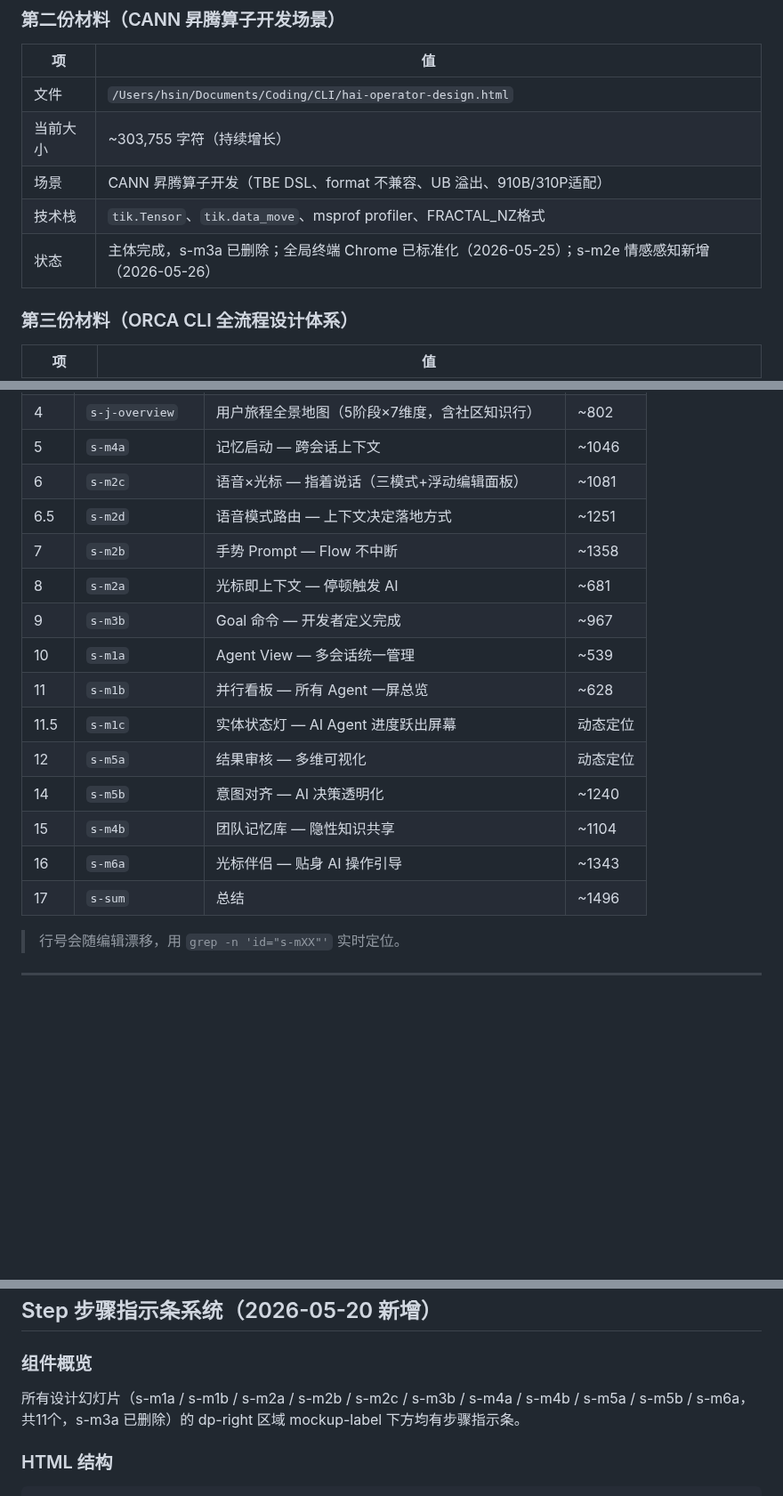
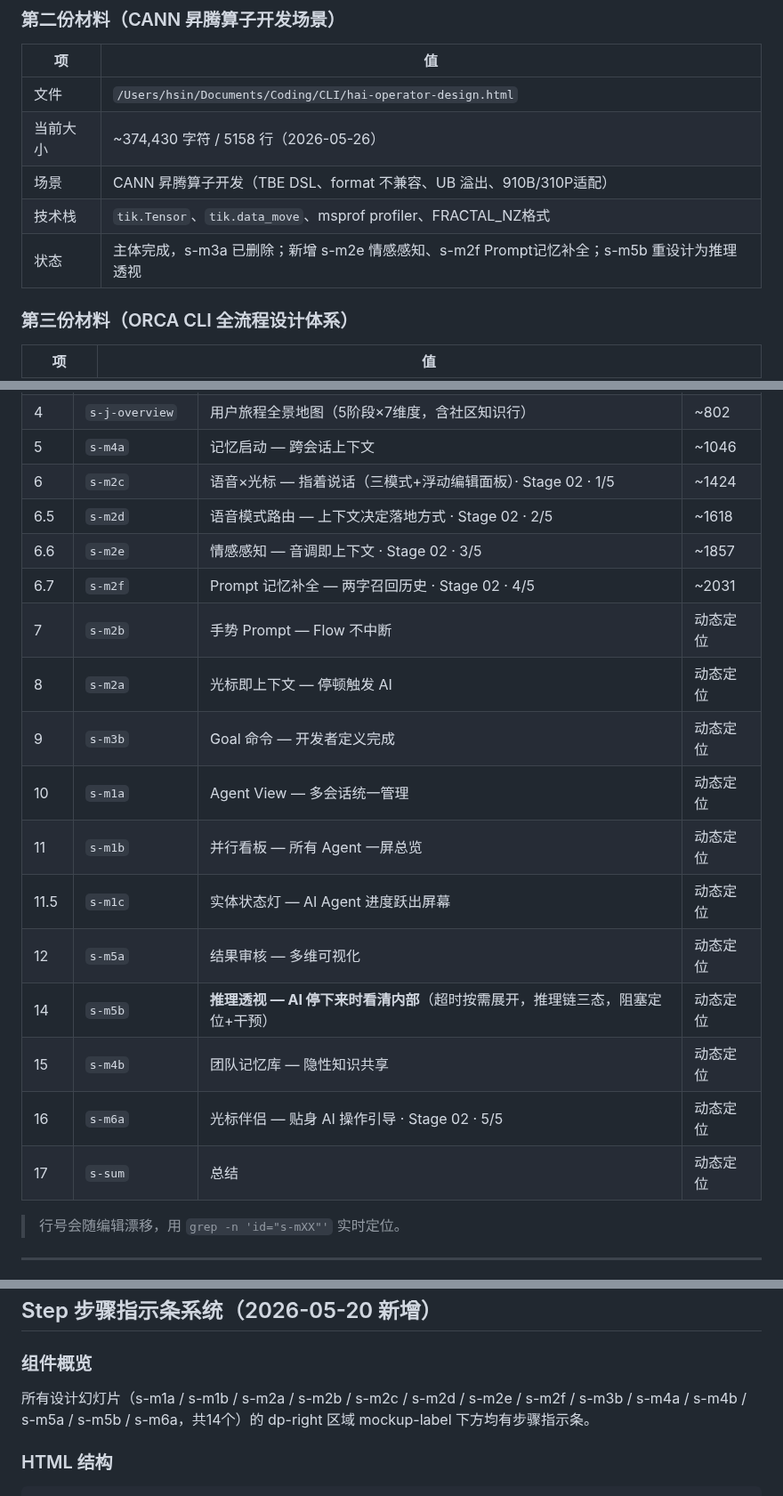
Before and after one commit to SchihHsin/CLI, a Markdown page: CLAUDE.md, 3 parts joined by grey strips. Shown at 89% size. GitHub-like rendering; blank space fills up the shorter version.

Commit message:
更新 CLAUDE.md：文件大小、Section索引、步骤条列表同步到最新状态
- hai-operator-design.html 大小更新：~303,755 → ~374,430 字符 / 5158 行
- Section索引新增 s-m2e / s-m2f，更新 s-m5b 标题（推理透视），补充编号
- Section顺序更新，步骤条 section 列表扩展至14个

Co-Authored-By: Claude Sonnet 4.6 <noreply@anthropic.com>

````diff
--- a/CLAUDE.md
+++ b/CLAUDE.md
@@ -21,10 +21,10 @@
 | 项 | 值 |
 |---|---|
 | 文件 | `/Users/hsin/Documents/Coding/CLI/hai-operator-design.html` |
-| 当前大小 | ~303,755 字符（持续增长） |
+| 当前大小 | ~374,430 字符 / 5158 行（2026-05-26） |
 | 场景 | CANN 昇腾算子开发（TBE DSL、format 不兼容、UB 溢出、910B/310P适配） |
 | 技术栈 | `tik.Tensor`、`tik.data_move`、msprof profiler、FRACTAL_NZ格式 |
-| 状态 | 主体完成，s-m3a 已删除；全局终端 Chrome 已标准化（2026-05-25）；s-m2e 情感感知新增（2026-05-26） |
+| 状态 | 主体完成，s-m3a 已删除；新增 s-m2e 情感感知、s-m2f Prompt记忆补全；s-m5b 重设计为推理透视 |
 
 ### 第三份材料（ORCA CLI 全流程设计体系）
 
@@ -219,19 +219,21 @@
 | 3.6 | `s-bg-community` | 昇腾社区知识转化（预热/响应/积累 + Before/After） | ~670 |
 | 4 | `s-j-overview` | 用户旅程全景地图（5阶段×7维度，含社区知识行） | ~802 |
 | 5 | `s-m4a` | 记忆启动 — 跨会话上下文 | ~1046 |
-| 6 | `s-m2c` | 语音×光标 — 指着说话（三模式+浮动编辑面板） | ~1081 |
-| 6.5 | `s-m2d` | 语音模式路由 — 上下文决定落地方式 | ~1251 |
-| 7 | `s-m2b` | 手势 Prompt — Flow 不中断 | ~1358 |
-| 8 | `s-m2a` | 光标即上下文 — 停顿触发 AI | ~681 |
-| 9 | `s-m3b` | Goal 命令 — 开发者定义完成 | ~967 |
-| 10 | `s-m1a` | Agent View — 多会话统一管理 | ~539 |
-| 11 | `s-m1b` | 并行看板 — 所有 Agent 一屏总览 | ~628 |
+| 6 | `s-m2c` | 语音×光标 — 指着说话（三模式+浮动编辑面板）· Stage 02 · 1/5 | ~1424 |
+| 6.5 | `s-m2d` | 语音模式路由 — 上下文决定落地方式 · Stage 02 · 2/5 | ~1618 |
+| 6.6 | `s-m2e` | 情感感知 — 音调即上下文 · Stage 02 · 3/5 | ~1857 |
+| 6.7 | `s-m2f` | Prompt 记忆补全 — 两字召回历史 · Stage 02 · 4/5 | ~2031 |
+| 7 | `s-m2b` | 手势 Prompt — Flow 不中断 | 动态定位 |
+| 8 | `s-m2a` | 光标即上下文 — 停顿触发 AI | 动态定位 |
+| 9 | `s-m3b` | Goal 命令 — 开发者定义完成 | 动态定位 |
+| 10 | `s-m1a` | Agent View — 多会话统一管理 | 动态定位 |
+| 11 | `s-m1b` | 并行看板 — 所有 Agent 一屏总览 | 动态定位 |
 | 11.5 | `s-m1c` | 实体状态灯 — AI Agent 进度跃出屏幕 | 动态定位 |
 | 12 | `s-m5a` | 结果审核 — 多维可视化 | 动态定位 |
-| 14 | `s-m5b` | 意图对齐 — AI 决策透明化 | ~1240 |
-| 15 | `s-m4b` | 团队记忆库 — 隐性知识共享 | ~1104 |
-| 16 | `s-m6a` | 光标伴侣 — 贴身 AI 操作引导 | ~1343 |
-| 17 | `s-sum` | 总结 | ~1496 |
+| 14 | `s-m5b` | **推理透视 — AI 停下来时看清内部**（超时按需展开，推理链三态，阻塞定位+干预） | 动态定位 |
+| 15 | `s-m4b` | 团队记忆库 — 隐性知识共享 | 动态定位 |
+| 16 | `s-m6a` | 光标伴侣 — 贴身 AI 操作引导 · Stage 02 · 5/5 | 动态定位 |
+| 17 | `s-sum` | 总结 | 动态定位 |
 
 > 行号会随编辑漂移，用 `grep -n 'id="s-mXX"'` 实时定位。
 
@@ -399,7 +401,7 @@ grep -n "id=\"s-m" file.html | head    # 快速列出所有 section
 ## Step 步骤指示条系统（2026-05-20 新增）
 
 ### 组件概览
-所有设计幻灯片（s-m1a / s-m1b / s-m2a / s-m2b / s-m2c / s-m3b / s-m4a / s-m4b / s-m5a / s-m5b / s-m6a，共11个，s-m3a 已删除）的 dp-right 区域 mockup-label 下方均有步骤指示条。
+所有设计幻灯片（s-m1a / s-m1b / s-m2a / s-m2b / s-m2c / s-m2d / s-m2e / s-m2f / s-m3b / s-m4a / s-m4b / s-m5a / s-m5b / s-m6a，共14个）的 dp-right 区域 mockup-label 下方均有步骤指示条。
 
 ### HTML 结构
 ```html
````
Also changed, not shown: other parts of CLAUDE.md (+1 -1 lines).
